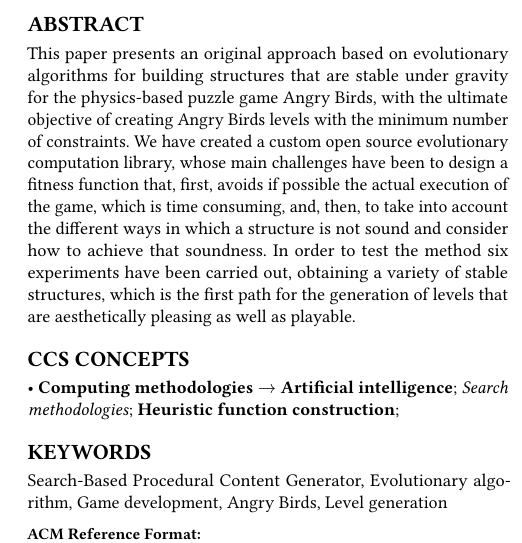
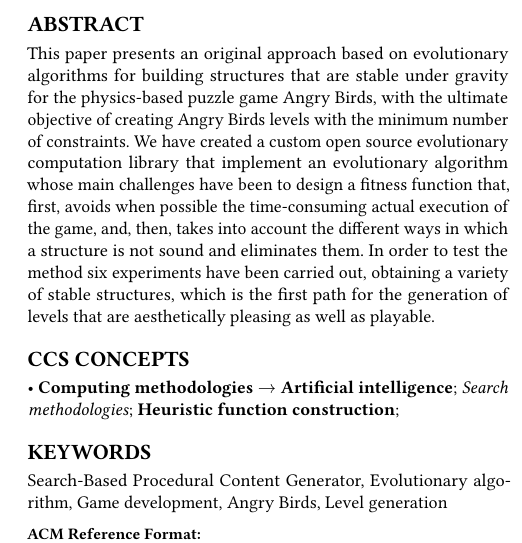
Before and after one commit to Laucalle/AngryBirdsLevelGenerationThesis, a LaTeX paper (gecco2019/angrybirds_gecco19.tex): part of one column of page 1 of 2, cut so that both start at the same text. Compiled offline with pdfLaTeX; the source files are stored in an older character set and shown here as Unicode.

Commit message:
Rewritten (partly) abstract. Please check

```diff
--- a/gecco2019/angrybirds_gecco19.tex
+++ b/gecco2019/angrybirds_gecco19.tex
@@ -150,40 +150,20 @@
 
 
 \begin{abstract}
-This paper presents an original approach based on evolutionary algorithms for
-building structures that
-are stable under gravity for the physics-based puzzle game Angry
-Birds, with the ultimate objective of creating
-Angry Birds levels with the minimum number of constraints.
-%In order to evaluate
-%the stability of the levels, they are executed in an adaptation of an
-%open source version of the game called \textit{Science Birds}.
-% Eliminated this paragraph to get some space. Also, I'm not sure
-% we're doing it in this version.
-We have created a custom open source evolutionary computation library,
-% It is more like a library than a framework - Mario
-% changed - JJ
-whose main challenges have been to design a fitness function that, first,
-avoids if
-possible the actual execution of the game, which is time
-% that, first, avoids if possible the execution of a simulation, which is time
-% I propose this change because we haven't talked about a simulator yet - Mario
-consuming, and, then, to take into account the different ways in which
-a structure is not sound and consider how to achieve that soundness.
-%Different representations and operators have been considered and studied.
-In order to test the method six experiments have been carried out,
-obtaining a variety of stable structures, which is the first path for
-the generation of levels that are aesthetically pleasing as well as
-playable.
-% I'm not sure this is specific for this paper. Laura, can you
-% clarify? - JJ
+This paper presents an original approach based on evolutionary
+algorithms for building structures that are stable under gravity for
+the physics-based puzzle game Angry Birds, with the ultimate objective
+of creating Angry Birds levels with the minimum number of constraints.
+We have created a custom open source evolutionary computation library
+that implement an evolutionary algorithm whose main challenges have
+been to design a fitness function that, first, avoids when possible
+the time-consuming actual execution of the game, and, then, takes into
+account the different ways in which a structure is not sound and
+eliminates them.  In order to test the method six experiments have
+been carried out, obtaining a variety of stable structures, which is
+the first path for the generation of levels that are aesthetically
+pleasing as well as playable.
 \end{abstract}
-
-%
-% The code below should be generated by the tool at
-% http://dl.acm.org/ccs.cfm
-% Please copy and paste the code instead of the example below.
-%
 
 
  \begin{CCSXML}
```
